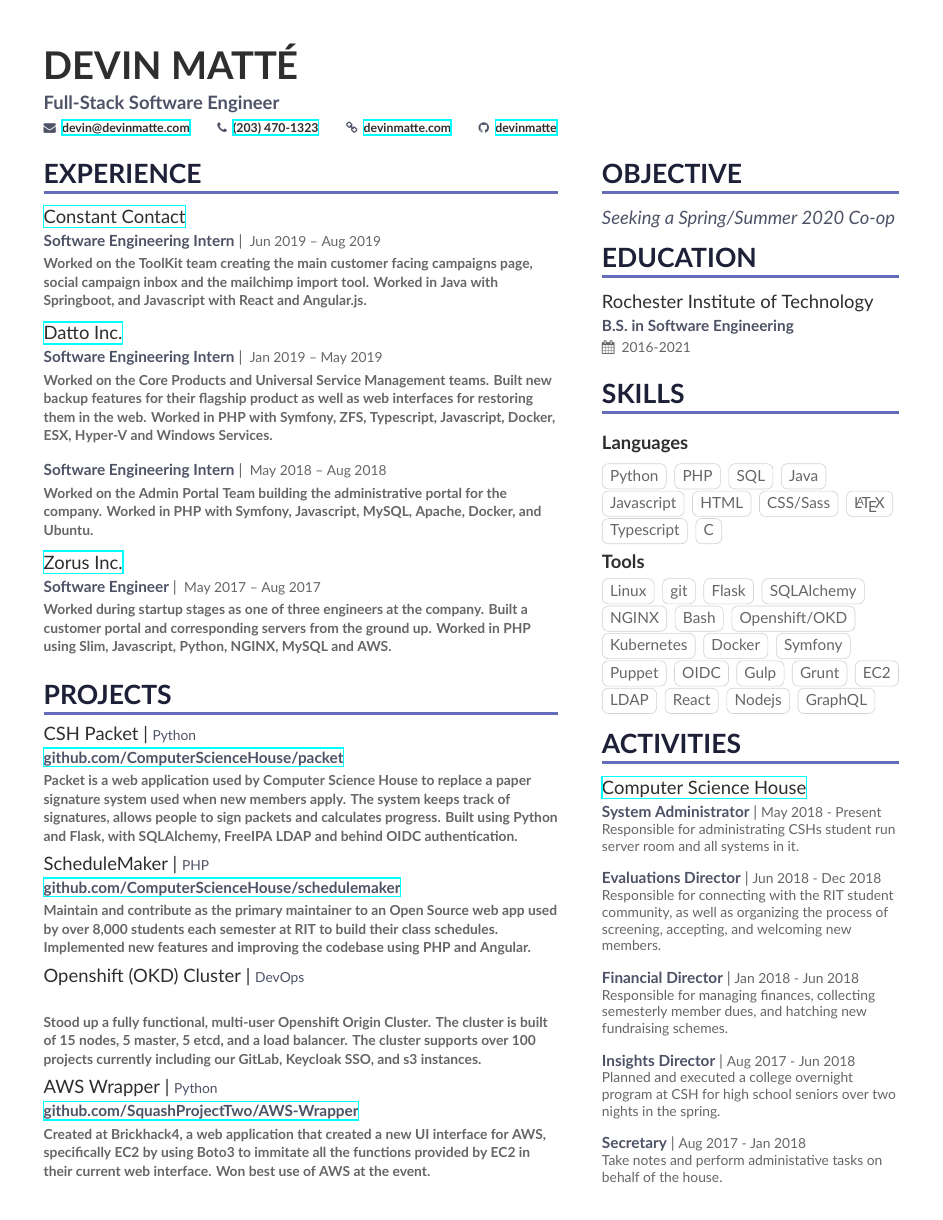
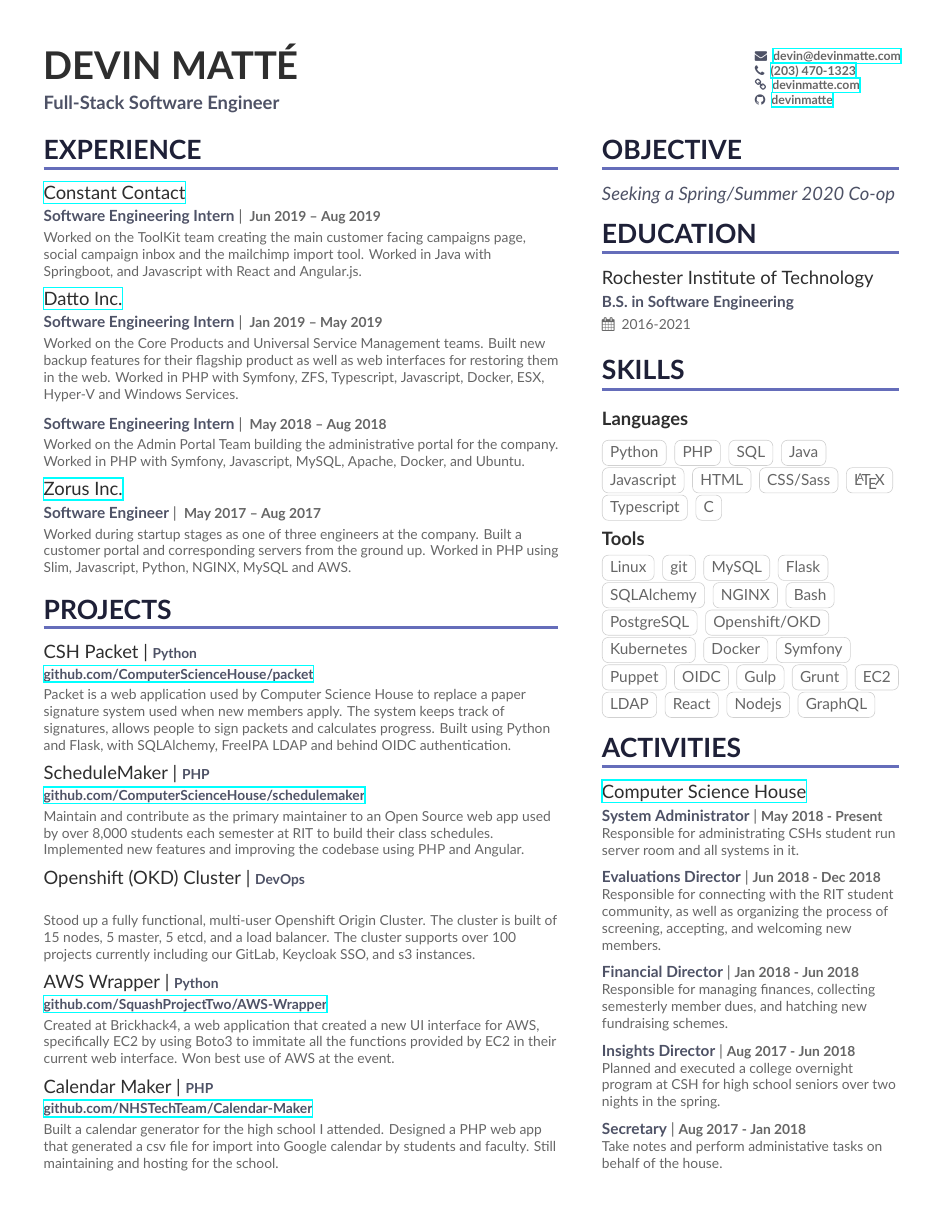
Before and after one commit to devinmatte/resume, a LaTeX CV (resume.tex, which reads altacv.cls, page1sidebar.tex): page 1 of 2 before the commit and the whole page after it. Compiled offline with XeLaTeX.

Commit message:
Fixing spacing and fonts

```diff
--- a/altacv.cls
+++ b/altacv.cls
@@ -78,12 +78,10 @@
     {\Huge\bfseries\MakeUppercase{\@name}\par}
     \medskip
     {\large\bfseries\color{accent}\@tagline\par}
-    \medskip
-    {\footnotesize\bfseries\@personalinfo\par}
     \ifdef{\@photodiameter}{%
     \end{minipage}\hfill%
     \begin{minipage}{\@photodiameter}
-    \tikz\path[fill overzoom image={\@photo}]circle[radius=0.5\linewidth];
+    {\footnotesize\bfseries\@personalinfo\par}
     \end{minipage}\par}{}%
   \endgroup\medskip
 }
@@ -116,18 +114,17 @@
   {\large\color{emphasis}#1\par}
   \smallskip
   \normalsize\textbf{\color{accent}#2}
-  | {\small#4}\par
+  | {\textbf{\small#4}}\par
   \small{#3}\par
-  \medskip
+  \smallskip
 }
 
 \newcommand{\cvproject}[5]{%
-  {\large\color{emphasis}#1 | \small\color{accent}#4\par}
+  {\large\color{emphasis}#1 | \textbf{\small\color{accent}#4}\par}
   \smallskip
   \textbf{\color{accent}#2}\par
   \smallskip
-  \textbf{\small\color{body}#3}\par
-  \smallskip
+  \small\color{body}#3\par
   \medskip
 }
 
@@ -146,19 +143,17 @@
 \newcommand{\cvexperience}[4]{%
   {\large\color{emphasis}#1  \par}
   \smallskip
-  {\normalsize\textbf{\color{accent}#2}} | {\small\space#4}\par
+  {\normalsize\textbf{\color{accent}#2} | {\textbf{\small\space#4}}\par}
   \smallskip
-  \textbf{\small\color{body}#3}\par
-  \smallskip
+  \small\color{body}#3\par
   \medskip
 }
 
 \newcommand{\morecvexperience}[3]{%
   \smallskip
-  {\normalsize\textbf{\color{accent}#1}} | {\small\space#3}\par
+  {\normalsize\textbf{\color{accent}#1} | {\textbf{\small\space#3}}\par}
   \smallskip
-  \textbf{\small\color{body}#2}\par
-  \smallskip
+  \small\color{body}#2\par
   \medskip
 }
 
--- a/page1sidebar.tex
+++ b/page1sidebar.tex
@@ -42,10 +42,12 @@
 \cvsubsection{Tools}
 \cvtag{Linux}
 \cvtag{git}
+\cvtag{MySQL}
 \cvtag{Flask}
 \cvtag{SQLAlchemy}
 \cvtag{NGINX}
 \cvtag{Bash}
+\cvtag{PostgreSQL}
 \cvtag{Openshift/OKD}
 \cvtag{Kubernetes}
 \cvtag{Docker}
--- a/resume.tex
+++ b/resume.tex
@@ -56,6 +56,7 @@
 \begin{document}
 \name{DEVIN MATTÉ}
 \tagline{Full-Stack Software Engineer}
+\photo{3.5cm}{}
 % Cropped to square from my github page
 \personalinfo{%
   % Not all of these are required!
```
